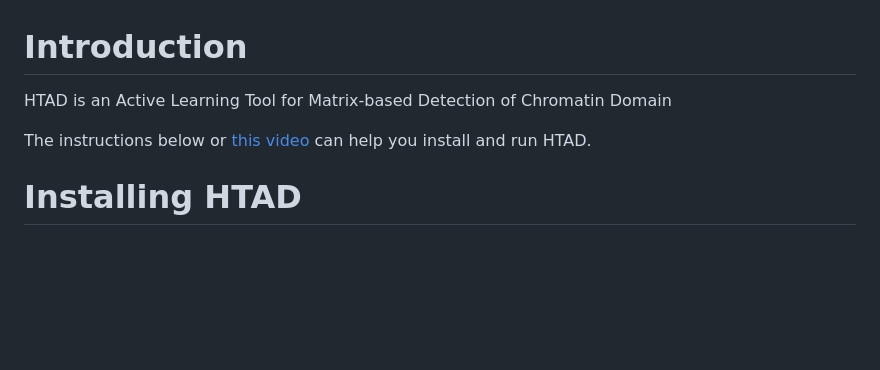
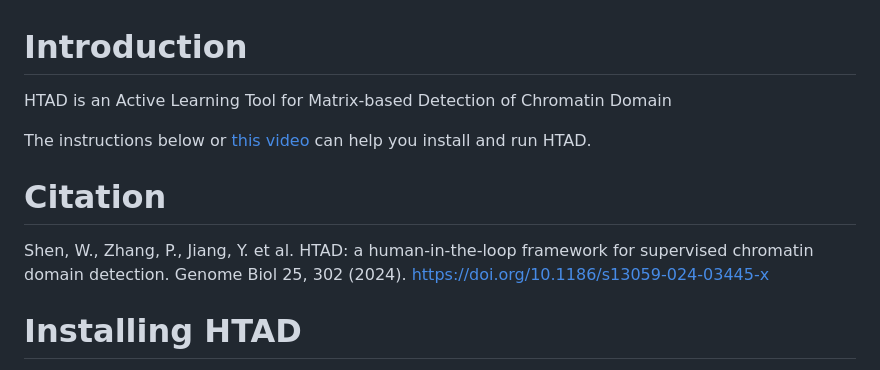
Before and after one commit to shenscore/ATAD, a Markdown page: README.md, the part around the change. GitHub-like rendering; blank space fills up the shorter version.

````diff
--- a/README.md
+++ b/README.md
@@ -4,6 +4,8 @@
 HTAD is an Active Learning Tool for Matrix-based Detection of Chromatin Domain
 
 The instructions below or [this video](https://youtu.be/6sXjTXPWQEI?si=YFzYAEPfdwdMyXb4) can help you install and run HTAD.
+# Citation
+Shen, W., Zhang, P., Jiang, Y. et al. HTAD: a human-in-the-loop framework for supervised chromatin domain detection. Genome Biol 25, 302 (2024). https://doi.org/10.1186/s13059-024-03445-x
 # Installing HTAD
 We recommend using [conda](https://github.com/conda/conda) to install HTAD.
 ```
````
